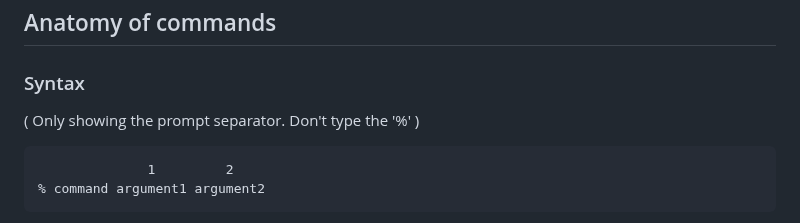
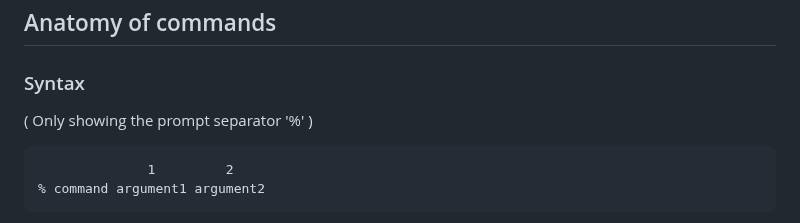
Before and after one commit to Colorado-State-University-CMB/CM580A3-Intro-to-qCMB-2023, a Markdown page: 09_commandline/TheCommandLine.md, the part around the change. Drawn GitHub-style.

````diff
--- a/09_commandline/TheCommandLine.md
+++ b/09_commandline/TheCommandLine.md
@@ -95,7 +95,7 @@ modify them using the keyboard shortcuts.
 
 ### Syntax
 
-( Only showing the prompt separator. Don't type the '%'  )
+( Only showing the prompt separator '%' )
 
 ```
               1         2
````
